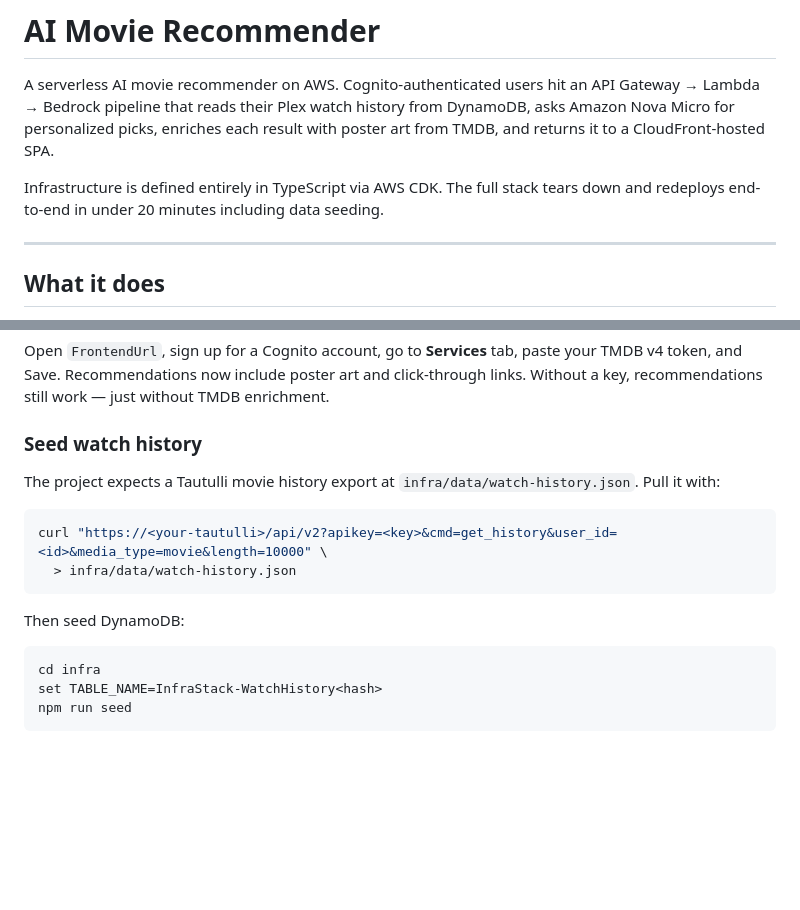
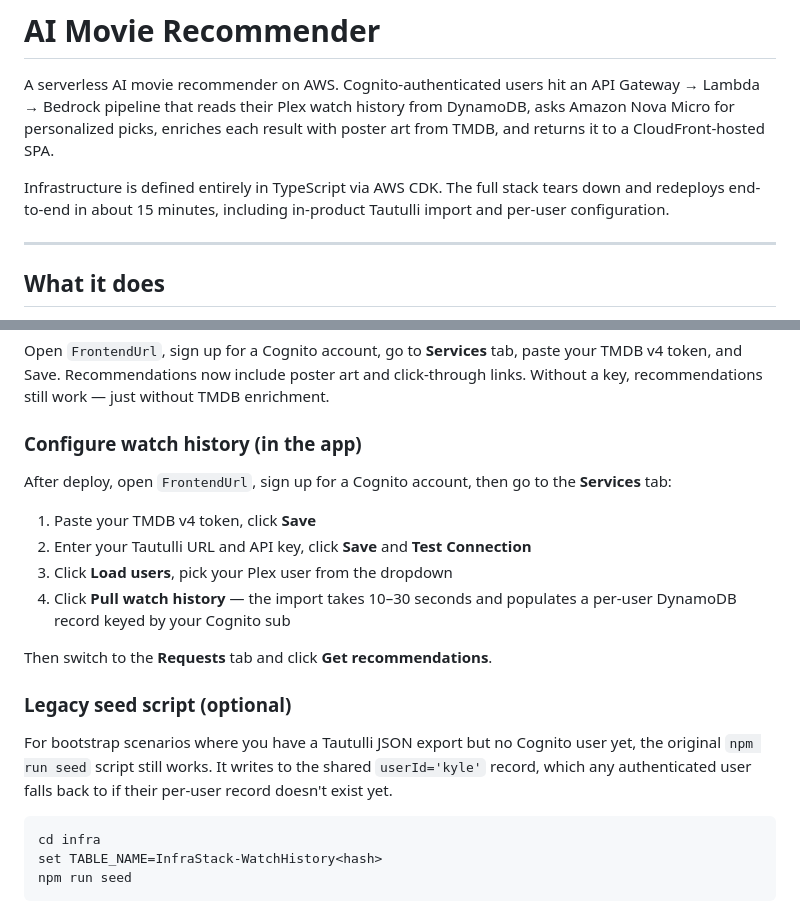
Before and after one commit to KyleBooker/ai-movie-recommender, a Markdown page: README.md, 2 parts joined by grey strips. GitHub-like rendering; blank space fills up the shorter version.

Commit message:
docs: update round-trip time to 15 min and reflect Tautulli UI import flow

````diff
--- a/README.md
+++ b/README.md
@@ -6,8 +6,8 @@ from DynamoDB, asks Amazon Nova Micro for personalized picks, enriches each
 result with poster art from TMDB, and returns it to a CloudFront-hosted SPA.
 
 Infrastructure is defined entirely in TypeScript via AWS CDK. The full stack
-tears down and redeploys end-to-end in under 20 minutes including data
-seeding.
+tears down and redeploys end-to-end in about 15 minutes, including
+in-product Tautulli import and per-user configuration.
 
 ---
 
@@ -159,17 +159,25 @@ paste your TMDB v4 token, and Save. Recommendations now include poster art
 and click-through links. Without a key, recommendations still work — just
 without TMDB enrichment.
 
-### Seed watch history
+### Configure watch history (in the app)
 
-The project expects a Tautulli movie history export at
-`infra/data/watch-history.json`. Pull it with:
+After deploy, open `FrontendUrl`, sign up for a Cognito account, then go
+to the **Services** tab:
 
-```bash
-curl "https://<your-tautulli>/api/v2?apikey=<key>&cmd=get_history&user_id=<id>&media_type=movie&length=10000" \
-  > infra/data/watch-history.json
-```
+1. Paste your TMDB v4 token, click **Save**
+2. Enter your Tautulli URL and API key, click **Save** and **Test Connection**
+3. Click **Load users**, pick your Plex user from the dropdown
+4. Click **Pull watch history** — the import takes 10–30 seconds and
+   populates a per-user DynamoDB record keyed by your Cognito sub
 
-Then seed DynamoDB:
+Then switch to the **Requests** tab and click **Get recommendations**.
+
+### Legacy seed script (optional)
+
+For bootstrap scenarios where you have a Tautulli JSON export but no
+Cognito user yet, the original `npm run seed` script still works. It
+writes to the shared `userId='kyle'` record, which any authenticated user
+falls back to if their per-user record doesn't exist yet.
 
 ```bash
 cd infra
````
